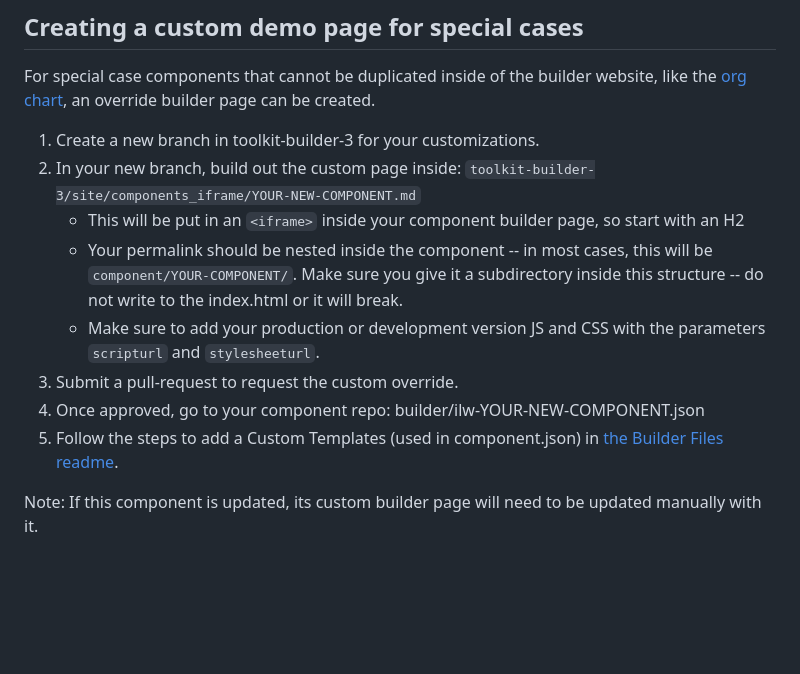
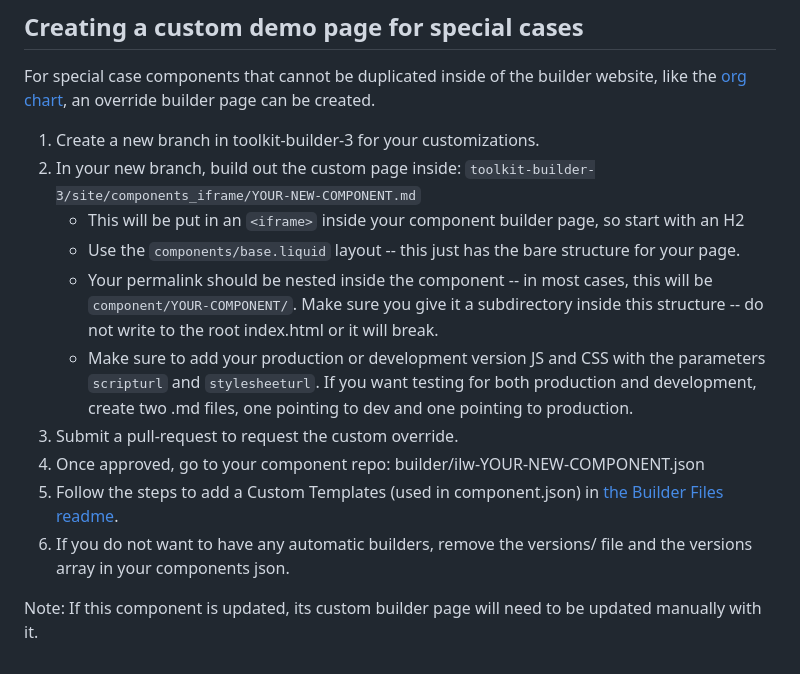
Before and after one commit to web-illinois/toolkit-builder-3, a Markdown page: README.md, the part around the change. Rendered like a GitHub page; blank space fills up the shorter version.

Commit message:
Update README with custom page instructions
Clarified instructions for creating a custom page and handling versioning.

```diff
--- a/README.md
+++ b/README.md
@@ -75,10 +75,12 @@ For special case components that cannot be duplicated inside of the builder webs
 1. Create a new branch in toolkit-builder-3 for your customizations.
 2. In your new branch, build out the custom page inside: `toolkit-builder-3/site/components_iframe/YOUR-NEW-COMPONENT.md`
     * This will be put in an `<iframe>` inside your component builder page, so start with an H2
-    * Your permalink should be nested inside the component -- in most cases, this will be `component/YOUR-COMPONENT/`. Make sure you give it a subdirectory inside this structure -- do not write to the index.html or it will break.
-    * Make sure to add your production or development version JS and CSS with the parameters `scripturl` and `stylesheeturl`.
+    * Use the `components/base.liquid` layout -- this just has the bare structure for your page.
+    * Your permalink should be nested inside the component -- in most cases, this will be `component/YOUR-COMPONENT/`. Make sure you give it a subdirectory inside this structure -- do not write to the root index.html or it will break.
+    * Make sure to add your production or development version JS and CSS with the parameters `scripturl` and `stylesheeturl`. If you want testing for both production and development, create two .md files, one pointing to dev and one pointing to production.
 3. Submit a pull-request to request the custom override.
 4. Once approved, go to your component repo: builder/ilw-YOUR-NEW-COMPONENT.json
 5. Follow the steps to add a Custom Templates (used in component.json) in [the Builder Files readme](https://github.com/web-illinois/toolkit-builder-3/blob/main/BUILDER_FILES.md).
+6. If you do not want to have any automatic builders, remove the versions/ file and the versions array in your components json.
 
 Note: If this component is updated, its custom builder page will need to be updated manually with it.
```
